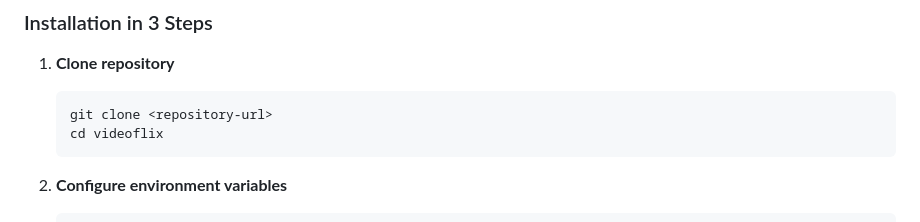
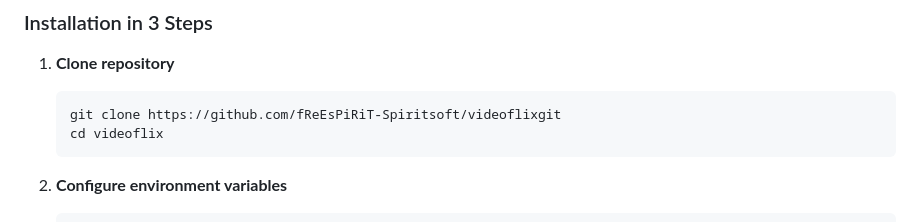
Before and after one commit to fReEsPiRiT-Spiritsoft/videoflix, a Markdown page: README.md, the part around the change. Drawn GitHub-style.

````diff
--- a/README.md
+++ b/README.md
@@ -12,7 +12,7 @@ Link to Frontend: https://github.com/fReEsPiRiT-Spiritsoft/videoflix_frontend
 
 1. **Clone repository**
    ```bash
-   git clone <repository-url>
+   git clone https://github.com/fReEsPiRiT-Spiritsoft/videoflixgit
    cd videoflix
    ```
 
````
